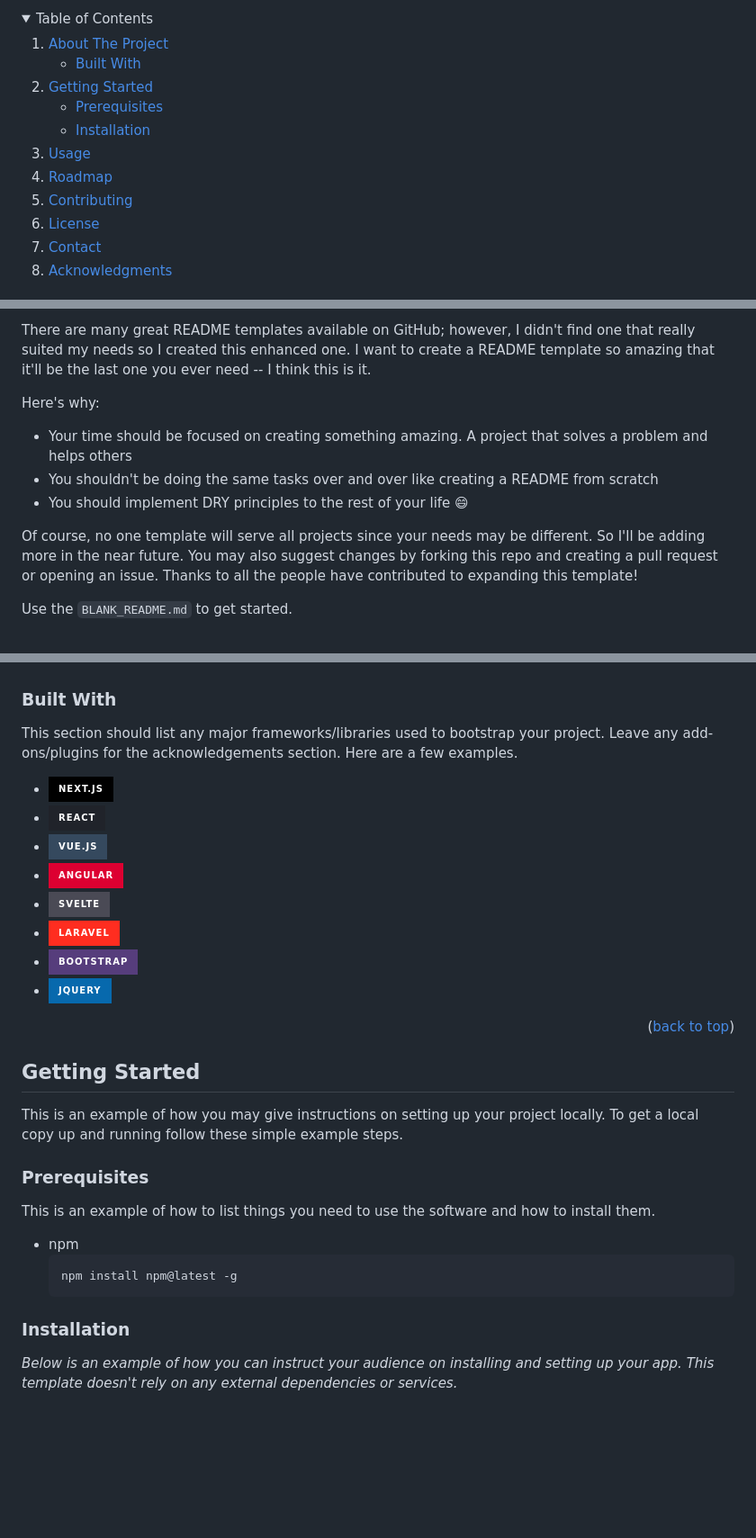
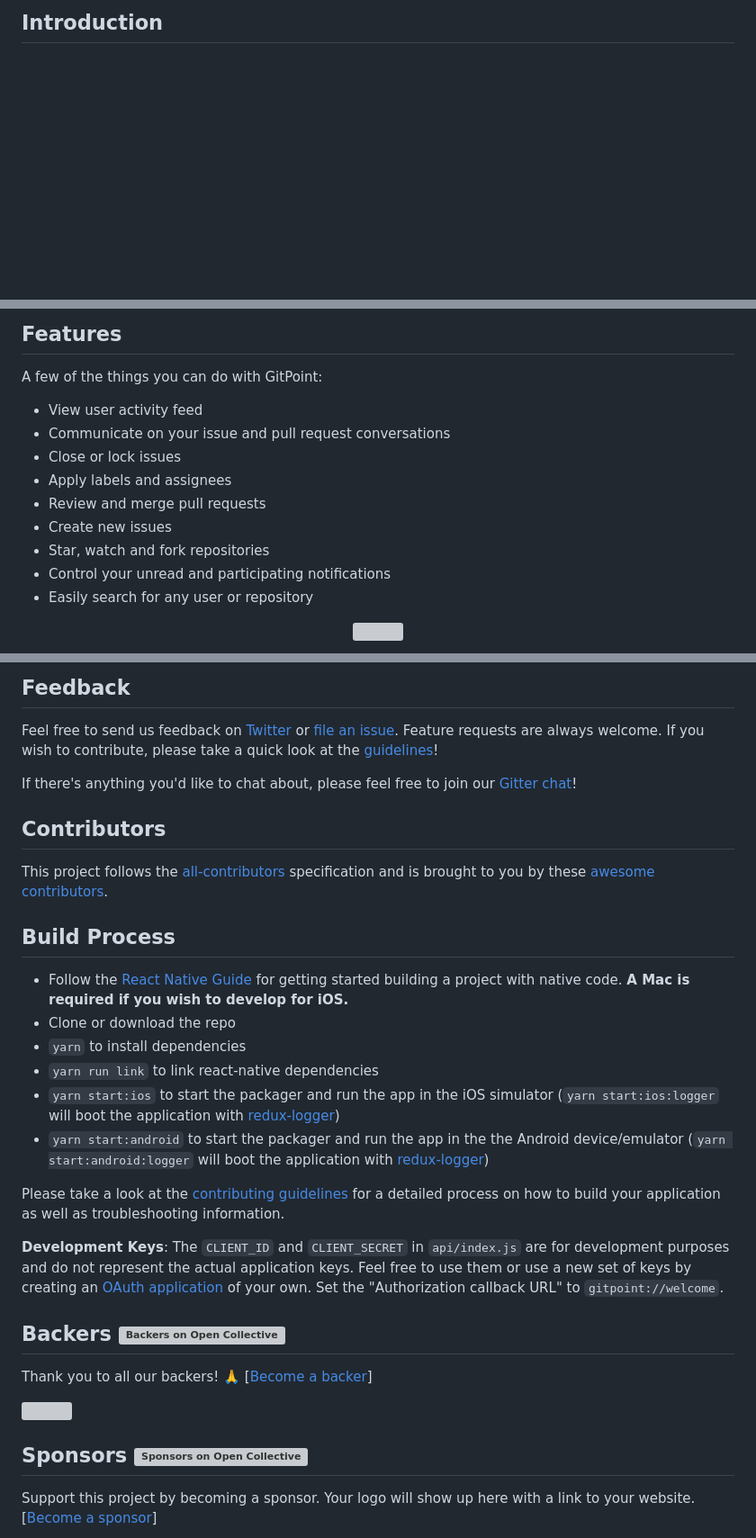
Before and after one commit to amreahmed/New-Year-, a Markdown page: README.md, 3 parts joined by grey strips. Shown: that part at 90% size. Rendered like a GitHub page; folded sections open; badges without logos; blank space fills up the shorter version; grey boxes are pictures that could not be loaded.

````diff
--- a/README.md
+++ b/README.md
@@ -54,27 +36,3 @@
 
-<!-- TABLE OF CONTENTS -->
-<details>
-  <summary>Table of Contents</summary>
-  <ol>
-    <li>
-      <a href="#about-the-project">About The Project</a>
-      <ul>
-        <li><a href="#built-with">Built With</a></li>
-      </ul>
-    </li>
-    <li>
-      <a href="#getting-started">Getting Started</a>
-      <ul>
-        <li><a href="#prerequisites">Prerequisites</a></li>
-        <li><a href="#installation">Installation</a></li>
-      </ul>
-    </li>
-    <li><a href="#usage">Usage</a></li>
-    <li><a href="#roadmap">Roadmap</a></li>
-    <li><a href="#contributing">Contributing</a></li>
-    <li><a href="#license">License</a></li>
-    <li><a href="#contact">Contact</a></li>
-    <li><a href="#acknowledgments">Acknowledgments</a></li>
-  </ol>
-</details>
+## Introduction
 
@@ -87,12 +53,19 @@
 
-There are many great README templates available on GitHub; however, I didn't find one that really suited my needs so I created this enhanced one. I want to create a README template so amazing that it'll be the last one you ever need -- I think this is it.
+## Features
 
-Here's why:
-* Your time should be focused on creating something amazing. A project that solves a problem and helps others
-* You shouldn't be doing the same tasks over and over like creating a README from scratch
-* You should implement DRY principles to the rest of your life :smile:
+A few of the things you can do with GitPoint:
 
-Of course, no one template will serve all projects since your needs may be different. So I'll be adding more in the near future. You may also suggest changes by forking this repo and creating a pull request or opening an issue. Thanks to all the people have contributed to expanding this template!
+* View user activity feed
+* Communicate on your issue and pull request conversations
+* Close or lock issues
+* Apply labels and assignees
+* Review and merge pull requests
+* Create new issues
+* Star, watch and fork repositories
+* Control your unread and participating notifications
+* Easily search for any user or repository
 
-Use the `BLANK_README.md` to get started.
+<p align="center">
+  <img src = "http://i.imgur.com/IkSnFRL.png" width=700>
+</p>
 
@@ -100,38 +75,34 @@ Use the `BLANK_README.md` to get started.
 
+## Feedback
 
+Feel free to send us feedback on [Twitter](https://twitter.com/gitpointapp) or [file an issue](https://github.com/gitpoint/git-point/issues/new). Feature requests are always welcome. If you wish to contribute, please take a quick look at the [guidelines](./CONTRIBUTING.md)!
 
-### Built With
+If there's anything you'd like to chat about, please feel free to join our [Gitter chat](https://gitter.im/git-point)!
 
-This section should list any major frameworks/libraries used to bootstrap your project. Leave any add-ons/plugins for the acknowledgements section. Here are a few examples.
+## Contributors
 
-* [![Next][Next.js]][Next-url]
-* [![React][React.js]][React-url]
-* [![Vue][Vue.js]][Vue-url]
-* [![Angular][Angular.io]][Angular-url]
-* [![Svelte][Svelte.dev]][Svelte-url]
-* [![Laravel][Laravel.com]][Laravel-url]
-* [![Bootstrap][Bootstrap.com]][Bootstrap-url]
-* [![JQuery][JQuery.com]][JQuery-url]
+This project follows the [all-contributors](https://github.com/kentcdodds/all-contributors) specification and is brought to you by these [awesome contributors](./CONTRIBUTORS.md).
 
-<p align="right">(<a href="#readme-top">back to top</a>)</p>
+## Build Process
 
+- Follow the [React Native Guide](https://facebook.github.io/react-native/docs/getting-started.html) for getting started building a project with native code. **A Mac is required if you wish to develop for iOS.**
+- Clone or download the repo
+- `yarn` to install dependencies
+- `yarn run link` to link react-native dependencies
+- `yarn start:ios` to start the packager and run the app in the iOS simulator (`yarn start:ios:logger` will boot the application with [redux-logger](<https://github.com/evgenyrodionov/redux-logger>))
+- `yarn start:android` to start the packager and run the app in the the Android device/emulator (`yarn start:android:logger` will boot the application with [redux-logger](https://github.com/evgenyrodionov/redux-logger))
 
+Please take a look at the [contributing guidelines](./CONTRIBUTING.md) for a detailed process on how to build your application as well as troubleshooting information.
 
-<!-- GETTING STARTED -->
-## Getting Started
+**Development Keys**: The `CLIENT_ID` and `CLIENT_SECRET` in `api/index.js` are for development purposes and do not represent the actual application keys. Feel free to use them or use a new set of keys by creating an [OAuth application](https://github.com/settings/applications/new) of your own. Set the "Authorization callback URL" to `gitpoint://welcome`.
 
-This is an example of how you may give instructions on setting up your project locally.
-To get a local copy up and running follow these simple example steps.
+## Backers [![Backers on Open Collective](https://opencollective.com/git-point/backers/badge.svg)](#backers)
 
-### Prerequisites
+Thank you to all our backers! 🙏 [[Become a backer](https://opencollective.com/git-point#backer)]
 
-This is an example of how to list things you need to use the software and how to install them.
-* npm
-  ```sh
-  npm install npm@latest -g
-  ```
+<a href="https://amr-ezzat.pages.dev/" target="_blank"><img src="https://amr-ezzat.pages.dev/Images/Untitled_logo_1_free-file__1_-removebg-preview.png"></a>
 
-### Installation
+## Sponsors [![Sponsors on Open Collective](https://opencollective.com/git-point/sponsors/badge.svg)](#sponsors)
 
-_Below is an example of how you can instruct your audience on installing and setting up your app. This template doesn't rely on any external dependencies or services._
+Support this project by becoming a sponsor. Your logo will show up here with a link to your website. [[Become a sponsor](https://opencollective.com/git-point#sponsor)]
 
````
Also changed, not shown: other parts of README.md (+53 -180 lines).
